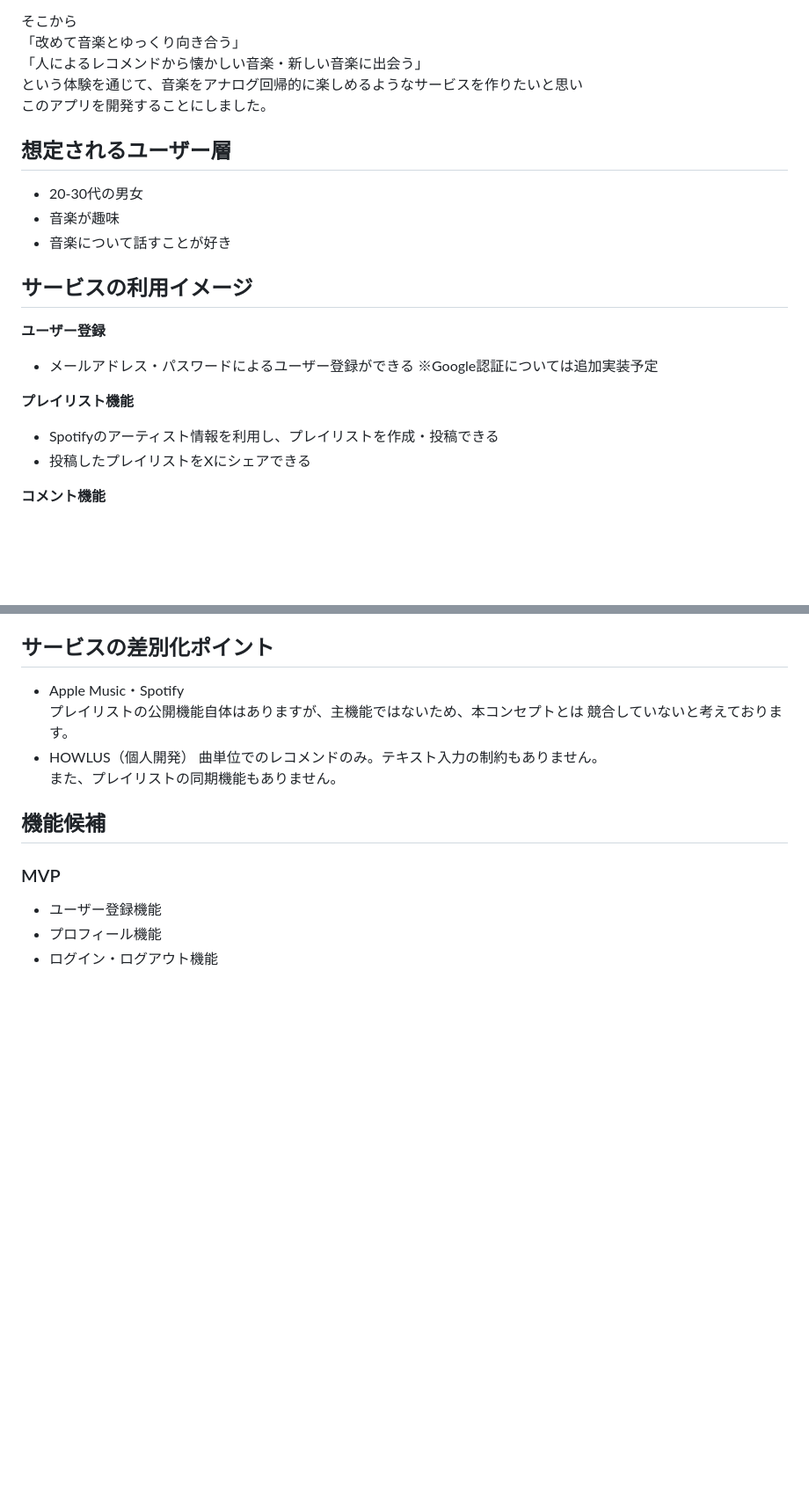
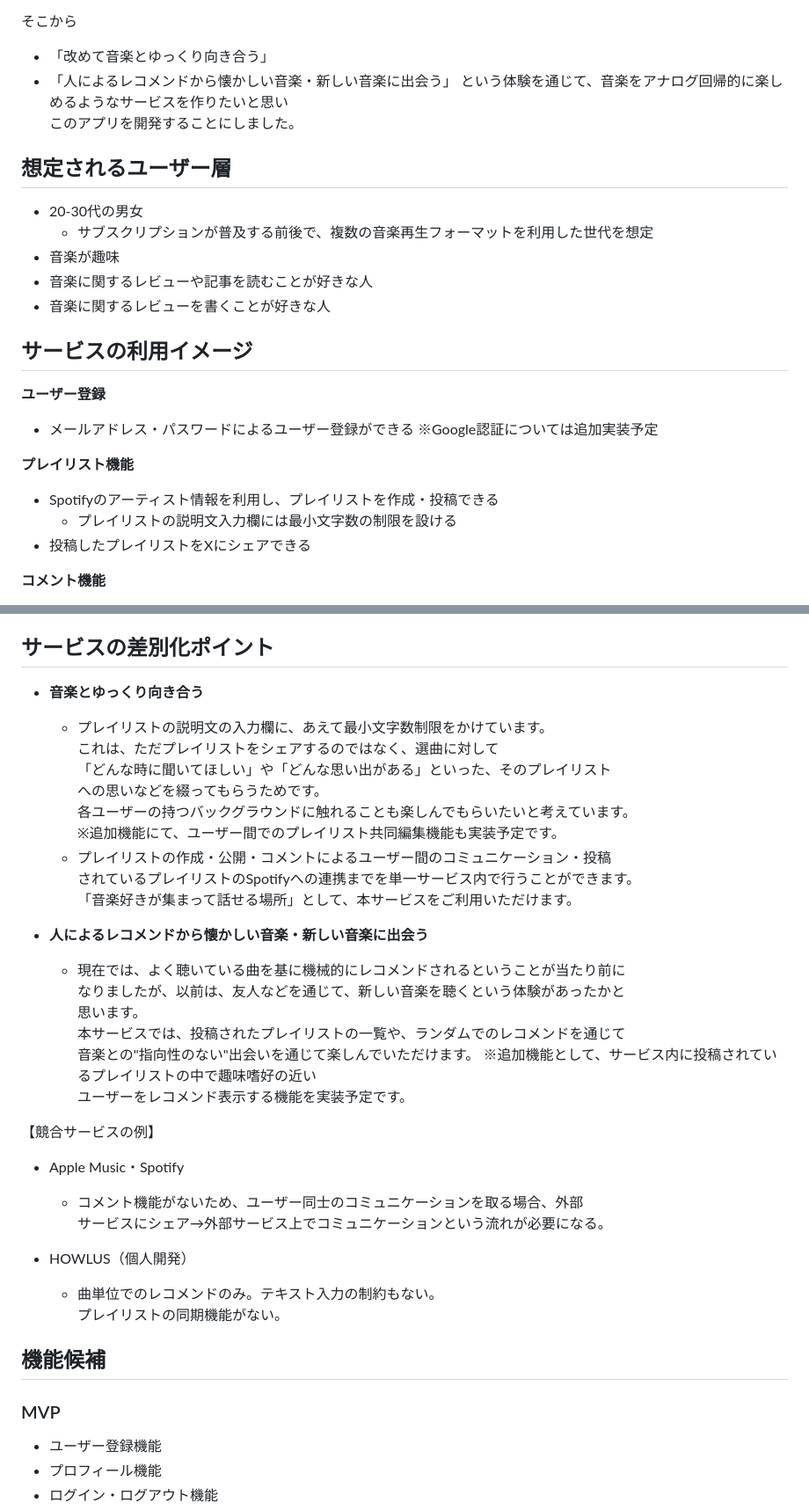
Before and after one commit to haganenoubik/mutro, a Markdown page: README.md, 2 parts joined by grey strips. Shown at 88% size. Drawn GitHub-style; blank space fills up the shorter version.

Commit message:
:memo: Update: READMEの修正

```diff
--- a/README.md
+++ b/README.md
@@ -25,16 +25,18 @@
 といった、今となっては「非効率」と捉えられるようなことも1つの楽しみ方だったと思いました。
 
 そこから
-「改めて音楽とゆっくり向き合う」
-「人によるレコメンドから懐かしい音楽・新しい音楽に出会う」
+- 「改めて音楽とゆっくり向き合う」
+- 「人によるレコメンドから懐かしい音楽・新しい音楽に出会う」
 という体験を通じて、音楽をアナログ回帰的に楽しめるようなサービスを作りたいと思い
 このアプリを開発することにしました。
 
 
 ## 想定されるユーザー層
 - 20-30代の男女
+  - サブスクリプションが普及する前後で、複数の音楽再生フォーマットを利用した世代を想定
 - 音楽が趣味
-- 音楽について話すことが好き
+- 音楽に関するレビューや記事を読むことが好きな人
+- 音楽に関するレビューを書くことが好きな人
 
 ## サービスの利用イメージ
 **ユーザー登録**
@@ -43,6 +45,7 @@
 
 **プレイリスト機能**
 - Spotifyのアーティスト情報を利用し、プレイリストを作成・投稿できる
+  - プレイリストの説明文入力欄には最小文字数の制限を設ける
 - 投稿したプレイリストをXにシェアできる
 
 **コメント機能**
@@ -81,12 +84,34 @@
 
 
 ## サービスの差別化ポイント
+- **音楽とゆっくり向き合う**
+  - プレイリストの説明文の入力欄に、あえて最小文字数制限をかけています。
+    これは、ただプレイリストをシェアするのではなく、選曲に対して
+    「どんな時に聞いてほしい」や「どんな思い出がある」といった、そのプレイリスト
+    への思いなどを綴ってもらうためです。
+    各ユーザーの持つバックグラウンドに触れることも楽しんでもらいたいと考えています。
+    ※追加機能にて、ユーザー間でのプレイリスト共同編集機能も実装予定です。
+  - プレイリストの作成・公開・コメントによるユーザー間のコミュニケーション・投稿
+    されているプレイリストのSpotifyへの連携までを単一サービス内で行うことができます。
+    「音楽好きが集まって話せる場所」として、本サービスをご利用いただけます。
+
+- **人によるレコメンドから懐かしい音楽・新しい音楽に出会う**
+  - 現在では、よく聴いている曲を基に機械的にレコメンドされるということが当たり前に
+    なりましたが、以前は、友人などを通じて、新しい音楽を聴くという体験があったかと
+    思います。
+    本サービスでは、投稿されたプレイリストの一覧や、ランダムでのレコメンドを通じて
+    音楽との"指向性のない"出会いを通じて楽しんでいただけます。
+    ※追加機能として、サービス内に投稿されているプレイリストの中で趣味嗜好の近い
+    ユーザーをレコメンド表示する機能を実装予定です。
+
+【競合サービスの例】
 - Apple Music・Spotify
-プレイリストの公開機能自体はありますが、主機能ではないため、本コンセプトとは
-競合していないと考えております。
+  - コメント機能がないため、ユーザー同士のコミュニケーションを取る場合、外部
+    サービスにシェア→外部サービス上でコミュニケーションという流れが必要になる。
+
 - HOWLUS（個人開発）
-曲単位でのレコメンドのみ。テキスト入力の制約もありません。
-また、プレイリストの同期機能もありません。
+  - 曲単位でのレコメンドのみ。テキスト入力の制約もない。
+    プレイリストの同期機能がない。
 
 
 ## 機能候補
```
Also changed, not shown: other parts of README.md (+5 -3 lines).
